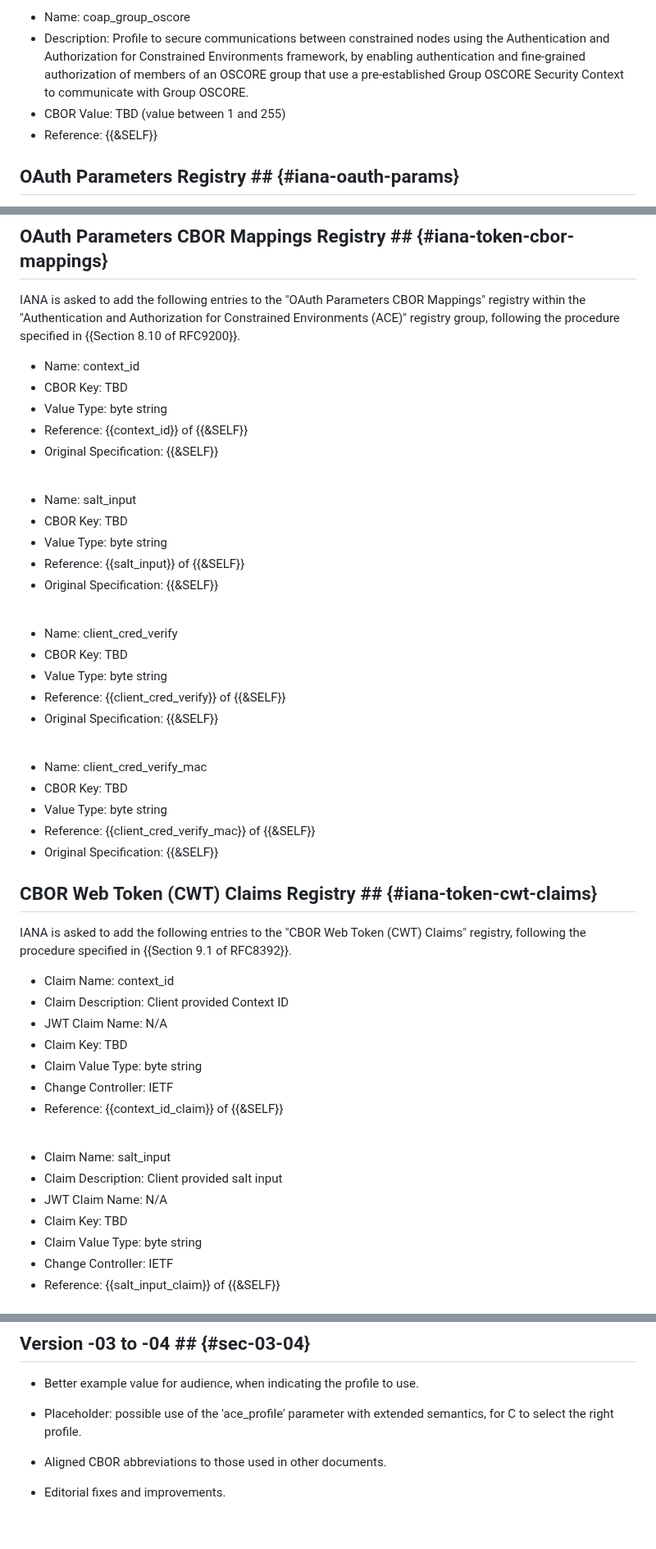
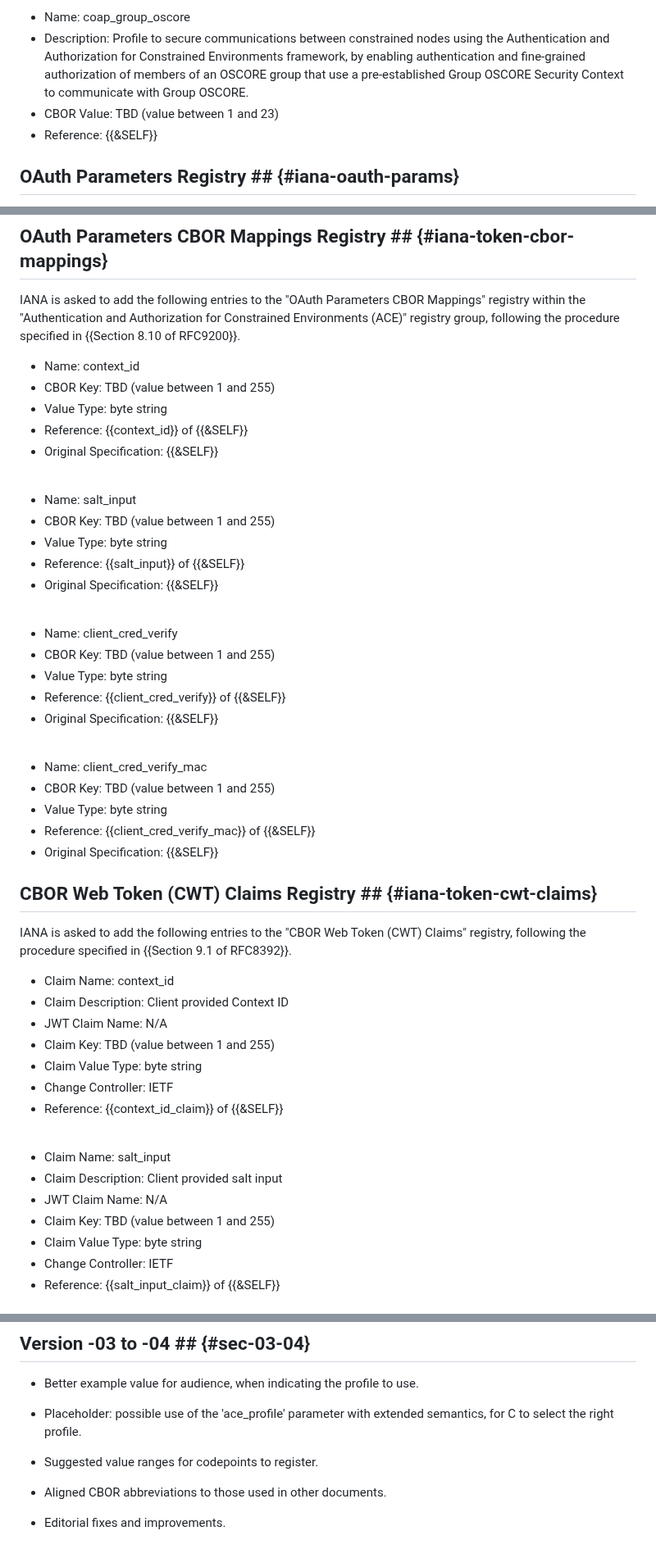
Before and after one commit to ace-wg/ace-group-oscore-profile, a Markdown page: draft-ietf-ace-group-oscore-profile.md, 3 parts joined by grey strips. Shown at 82% size. Rendered like a GitHub page; blank space fills up the shorter version.

Commit message:
Suggested value ranges for codepoints to register

```diff
--- a/draft-ietf-ace-group-oscore-profile.md
+++ b/draft-ietf-ace-group-oscore-profile.md
@@ -1026,7 +1026,7 @@ IANA is asked to add the following entry to the "ACE Profiles" registry within t
 
 * Name: coap_group_oscore
 * Description: Profile to secure communications between constrained nodes using the Authentication and Authorization for Constrained Environments framework, by enabling authentication and fine-grained authorization of members of an OSCORE group that use a pre-established Group OSCORE Security Context to communicate with Group OSCORE.
-* CBOR Value: TBD (value between 1 and 255)
+* CBOR Value: TBD (value between 1 and 23)
 * Reference: {{&SELF}}
 
 ## OAuth Parameters Registry ## {#iana-oauth-params}
@@ -1064,7 +1064,7 @@ IANA is asked to add the following entries to the "OAuth Parameters" registry, f
 IANA is asked to add the following entries to the "OAuth Parameters CBOR Mappings" registry within the "Authentication and Authorization for Constrained Environments (ACE)" registry group, following the procedure specified in {{Section 8.10 of RFC9200}}.
 
 * Name: context_id
-* CBOR Key: TBD
+* CBOR Key: TBD (value between 1 and 255)
 * Value Type: byte string
 * Reference: {{context_id}} of {{&SELF}}
 * Original Specification: {{&SELF}}
@@ -1072,7 +1072,7 @@ IANA is asked to add the following entries to the "OAuth Parameters CBOR Mapping
 <br>
 
 * Name: salt_input
-* CBOR Key: TBD
+* CBOR Key: TBD (value between 1 and 255)
 * Value Type: byte string
 * Reference: {{salt_input}} of {{&SELF}}
 * Original Specification: {{&SELF}}
@@ -1080,7 +1080,7 @@ IANA is asked to add the following entries to the "OAuth Parameters CBOR Mapping
 <br>
 
 * Name: client_cred_verify
-* CBOR Key: TBD
+* CBOR Key: TBD (value between 1 and 255)
 * Value Type: byte string
 * Reference: {{client_cred_verify}} of {{&SELF}}
 * Original Specification: {{&SELF}}
@@ -1088,7 +1088,7 @@ IANA is asked to add the following entries to the "OAuth Parameters CBOR Mapping
 <br>
 
 * Name: client_cred_verify_mac
-* CBOR Key: TBD
+* CBOR Key: TBD (value between 1 and 255)
 * Value Type: byte string
 * Reference: {{client_cred_verify_mac}} of {{&SELF}}
 * Original Specification: {{&SELF}}
@@ -1100,7 +1100,7 @@ IANA is asked to add the following entries to the "CBOR Web Token (CWT) Claims"
 * Claim Name: context_id
 * Claim Description: Client provided Context ID
 * JWT Claim Name: N/A
-* Claim Key: TBD
+* Claim Key: TBD (value between 1 and 255)
 * Claim Value Type: byte string
 * Change Controller: IETF
 * Reference: {{context_id_claim}} of {{&SELF}}
@@ -1110,7 +1110,7 @@ IANA is asked to add the following entries to the "CBOR Web Token (CWT) Claims"
 * Claim Name: salt_input
 * Claim Description: Client provided salt input
 * JWT Claim Name: N/A
-* Claim Key: TBD
+* Claim Key: TBD (value between 1 and 255)
 * Claim Value Type: byte string
 * Change Controller: IETF
 * Reference: {{salt_input_claim}} of {{&SELF}}
@@ -1185,6 +1185,8 @@ kccs = 11
 
 * Placeholder: possible use of the 'ace_profile' parameter with extended semantics, for C to select the right profile.
 
+* Suggested value ranges for codepoints to register.
+
 * Aligned CBOR abbreviations to those used in other documents.
 
 * Editorial fixes and improvements.
```
